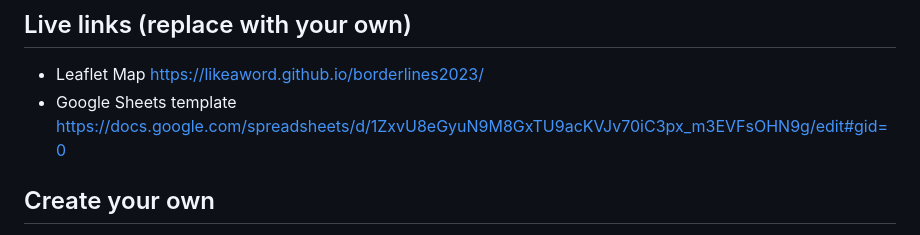
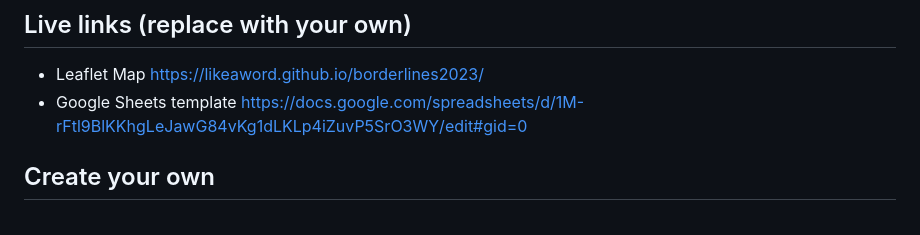
Before and after one commit to likeaword/borderlines2023, a Markdown page: README.md, the part around the change. GitHub-like rendering.

Commit message:
Update README.md
added Google sheet url

```diff
--- a/README.md
+++ b/README.md
@@ -5,7 +5,7 @@ Customize Leaflet maps with a linked Google Sheets template or CSV files and Geo
 
 ## Live links (replace with your own)
 - Leaflet Map https://likeaword.github.io/borderlines2023/
-- Google Sheets template https://docs.google.com/spreadsheets/d/1ZxvU8eGyuN9M8GxTU9acKVJv70iC3px_m3EVFsOHN9g/edit#gid=0
+- Google Sheets template https://docs.google.com/spreadsheets/d/1M-rFtl9BlKKhgLeJawG84vKg1dLKLp4iZuvP5SrO3WY/edit#gid=0
 
 ## Create your own
 See step-by-step tutorial in *Hands-On Data Visualization* https://handsondataviz.org/leaflet-maps-with-google-sheets.html
```
